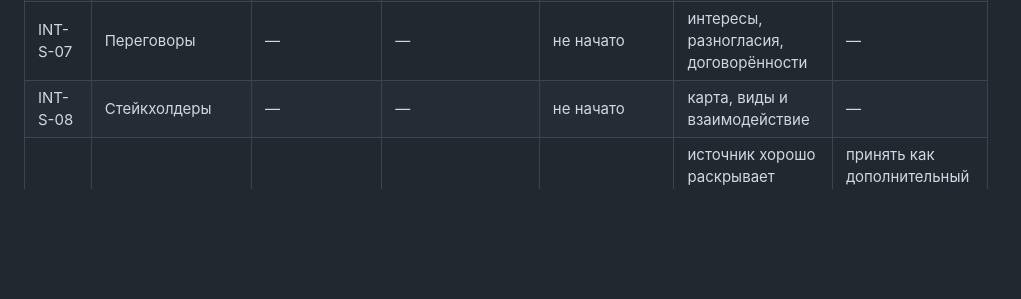
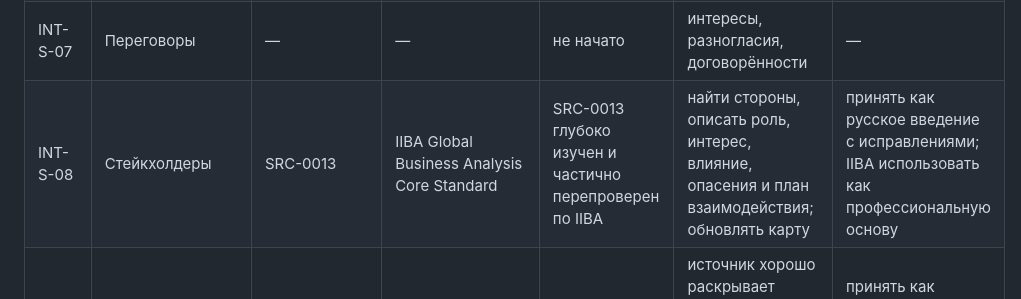
Before and after one commit to samoilovnk12-ctrl/ai-business-analyst-learning, a Markdown page: research/INTERN-SOURCE-INTAKE.md, the part around the change. Rendered like a GitHub page; blank space fills up the shorter version.

```diff
--- a/research/INTERN-SOURCE-INTAKE.md
+++ b/research/INTERN-SOURCE-INTAKE.md
@@ -23,7 +23,7 @@
 | INT-S-05 | Самопрезентация | — | — | не начато | короткое представление роли и опыта | — |
 | INT-S-06 | Проведение встреч | SRC-0002, SRC-0003, SRC-0004, SRC-0005 | — | SRC-0004 глубоко изучен и принят; остальные материалы блока проверены с разной полнотой | необходимость встречи, цель, повестка, участники, модерация, решения, ответственные, сроки и контроль | SRC-0004 — обязательная практическая основа; одного источника недостаточно для фасилитации сложных встреч |
 | INT-S-07 | Переговоры | — | — | не начато | интересы, разногласия, договорённости | — |
-| INT-S-08 | Стейкхолдеры | — | — | не начато | карта, виды и взаимодействие | — |
+| INT-S-08 | Стейкхолдеры | SRC-0013 | IIBA Global Business Analysis Core Standard | SRC-0013 глубоко изучен и частично перепроверен по IIBA | найти стороны, описать роль, интерес, влияние, опасения и план взаимодействия; обновлять карту | принять как русское введение с исправлениями; IIBA использовать как профессиональную основу |
 | INT-S-09 | IT-команда и роли | SRC-0012 | — | SRC-0012 глубоко изучен | источник хорошо раскрывает взаимодействие, но почти не описывает состав и обязанности ролей | принять как дополнительный по коммуникации; найти основной источник по ролям и ответственности |
 | INT-S-10 | Конфликтология | — | — | не начато | конструктивная работа с конфликтом | — |
 | INT-D-01 | Agile, Scrum, Kanban, Waterfall | — | — | не начато | смысл, различия и применение | — |
```
Also changed, not shown: research/SOURCE-REGISTER.md (+1 -0 lines), research/source-cards/SRC-0013-unisender-stakeholders.md (added, +75 -0 lines).
